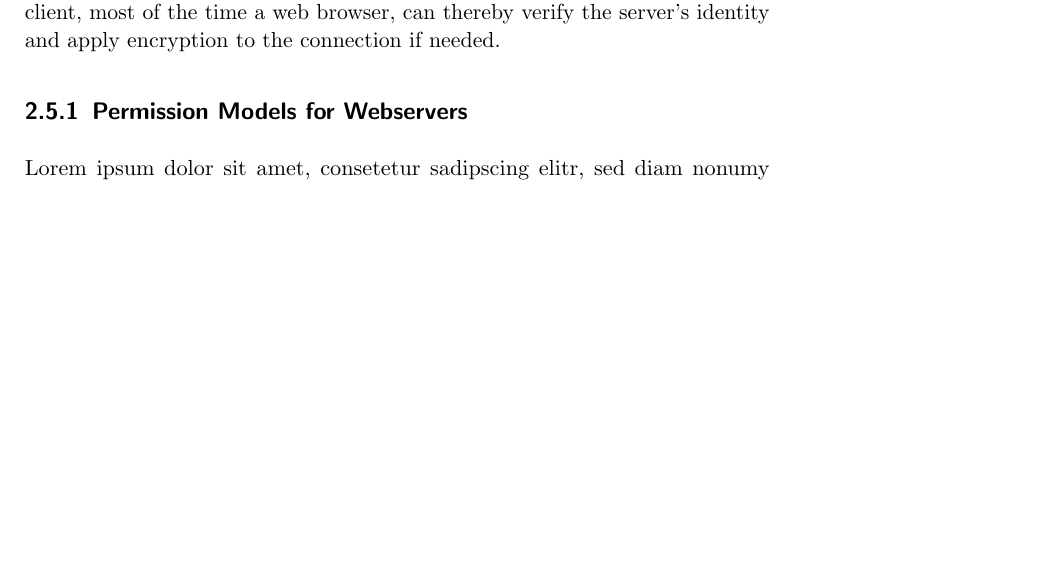
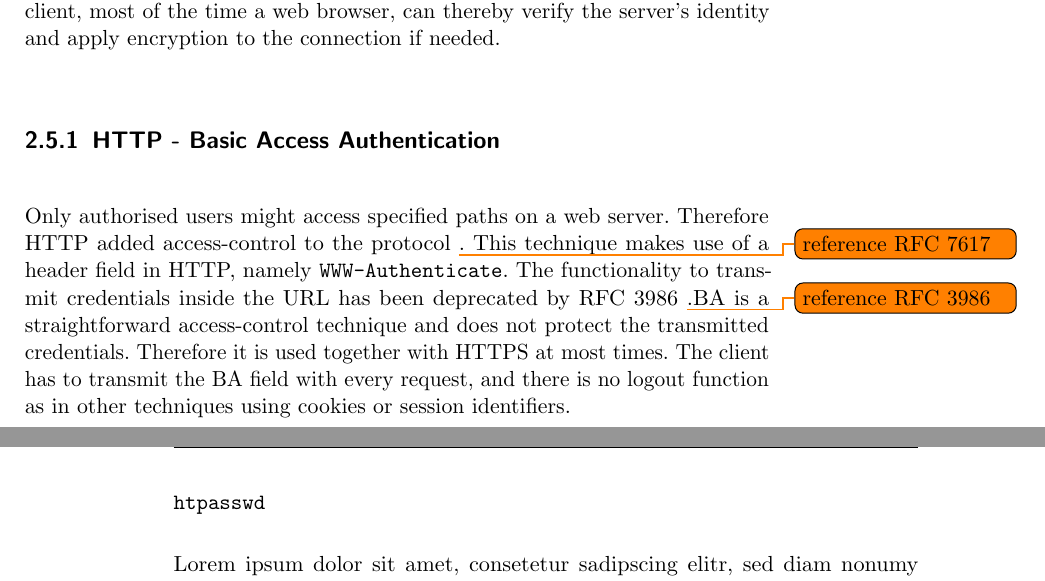
Before and after one commit to sigttou/db_master_thesis, a LaTeX thesis (thesis/main.tex, which reads thesis/general.tex): part of page 21 of 40 before the commit and two parts of pages 21 and 22 of 40 after it, the two joined at a grey line, cut so that both start at the same text, the shorter picture padded with empty space. Compiled offline with pdfLaTeX; an older LaTeX class or package is replaced by its successor.

Commit message:
ADD: section about HTTP basic auth

```diff
--- a/thesis/general.tex
+++ b/thesis/general.tex
@@ -234,7 +234,19 @@ adapted TLS for security and privacy reasons to provide content over HTTPS. The
 client, most of the time a web browser, can thereby verify the server's identity
 and apply encryption to the connection if needed.
 
-\subsection{Permission Models for Webservers}
+\subsection{HTTP - Basic Access Authentication}
+
+Only authorised users might access specified paths on a web server. Therefore
+HTTP added access-control to the protocol~\todo{reference RFC 7617}. This
+technique makes use of a header field in HTTP, namely \texttt{WWW-Authenticate}.
+The functionality to transmit credentials inside the URL has been deprecated by
+RFC 3986~\todo{reference RFC 3986}.BA is a straightforward access-control
+technique and does not protect the transmitted credentials. Therefore it is used
+together with HTTPS at most times. The client has to transmit the BA field with
+every request, and there is no logout function as in other techniques using
+cookies or session identifiers.
+
+\subsubsection{\texttt{htpasswd}}
 
 Lorem ipsum dolor sit amet, consetetur sadipscing elitr, sed diam nonumy eirmod
 tempor invidunt ut labore et dolore magna aliquyam erat, sed diam voluptua. At
```
